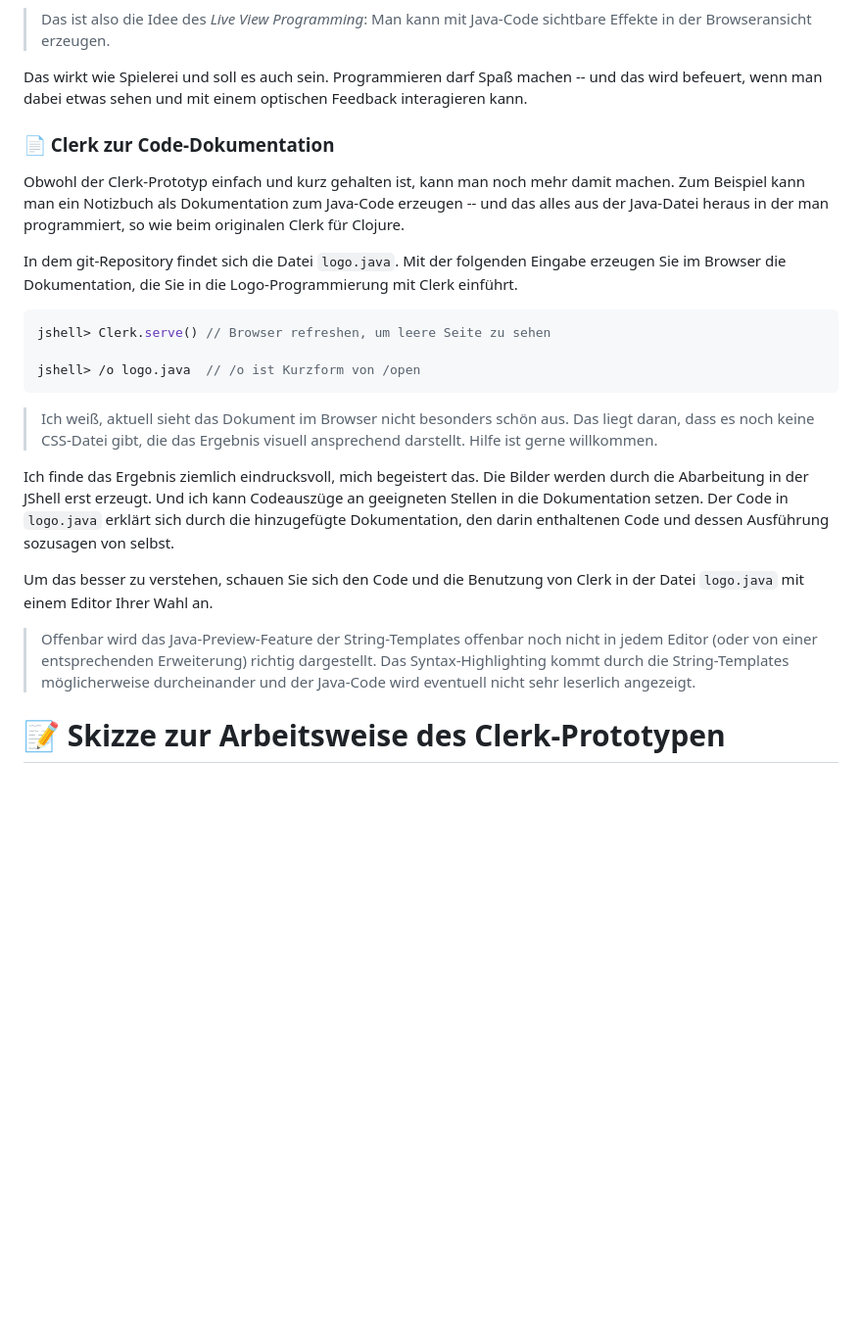
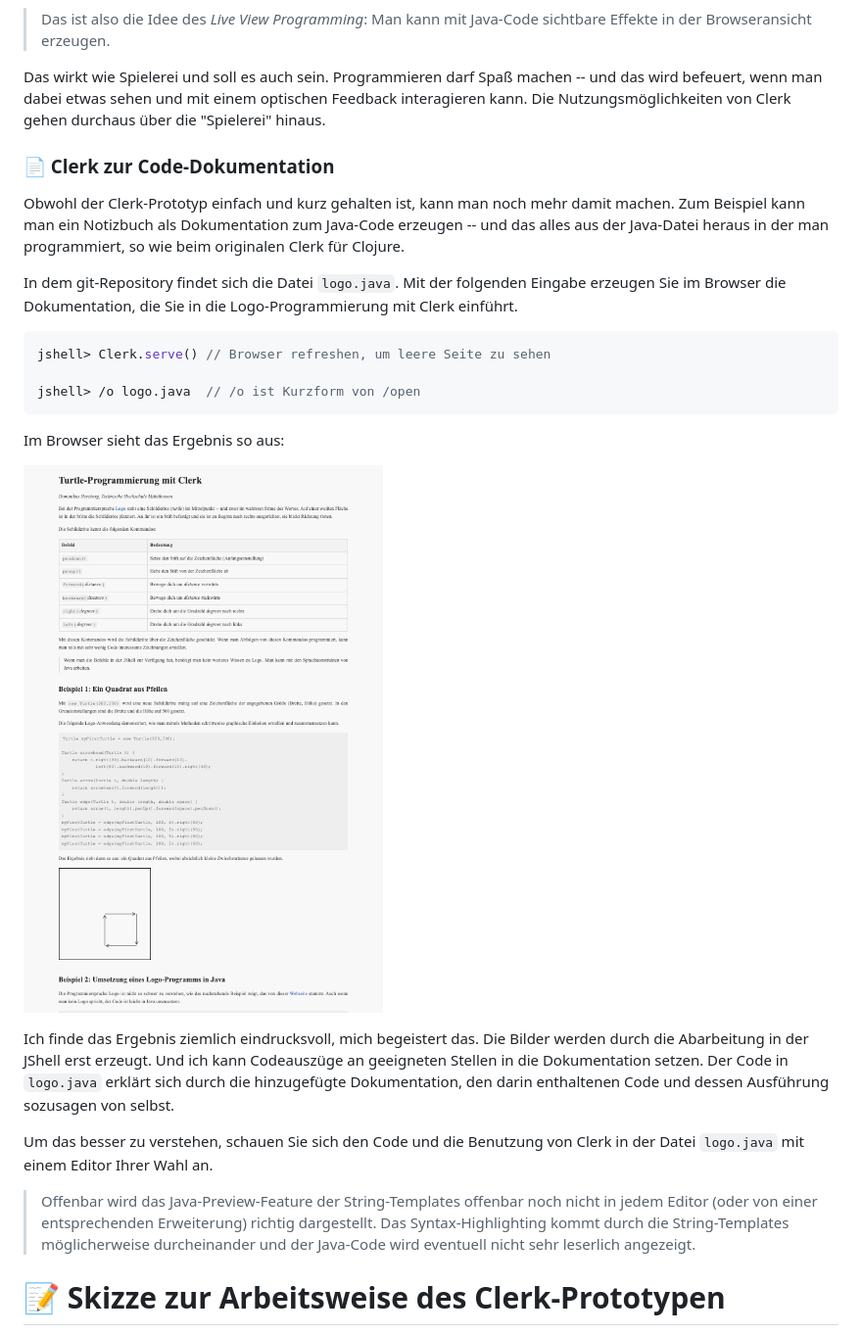
Before and after one commit to denkspuren/LiveViewProgramming, a Markdown page: README.md, the part around the change. Shown: that part at 98% size. Rendered like a GitHub page; pictures changed too: logo.png (added); blank space fills up the shorter version.

Commit message:
Doku mit logo-Screenshot

````diff
--- a/README.md
+++ b/README.md
@@ -81,7 +81,7 @@ Links unten ist nun außerdem ein kantiger "Kreis" zu sehen. 😊
 
 > Das ist also die Idee des _Live View Programming_: Man kann mit Java-Code sichtbare Effekte in der Browseransicht erzeugen.
 
-Das wirkt wie Spielerei und soll es auch sein. Programmieren darf Spaß machen -- und das wird befeuert, wenn man dabei etwas sehen und mit einem optischen Feedback interagieren kann.
+Das wirkt wie Spielerei und soll es auch sein. Programmieren darf Spaß machen -- und das wird befeuert, wenn man dabei etwas sehen und mit einem optischen Feedback interagieren kann. Die Nutzungsmöglichkeiten von Clerk gehen durchaus über die "Spielerei" hinaus.
 
 ### 📄 Clerk zur Code-Dokumentation
 
@@ -95,13 +95,15 @@ jshell> Clerk.serve() // Browser refreshen, um leere Seite zu sehen
 jshell> /o logo.java  // /o ist Kurzform von /open
 ```
 
-> Ich weiß, aktuell sieht das Dokument im Browser nicht besonders schön aus. Das liegt daran, dass es noch keine CSS-Datei gibt, die das Ergebnis visuell ansprechend darstellt. Hilfe ist gerne willkommen.
+Im Browser sieht das Ergebnis so aus:
+
+![Das Ergebnis von `logo.java`](logo.png)
 
 Ich finde das Ergebnis ziemlich eindrucksvoll, mich begeistert das. Die Bilder werden durch die Abarbeitung in der JShell erst erzeugt. Und ich kann Codeauszüge an geeigneten Stellen in die Dokumentation setzen. Der Code in `logo.java` erklärt sich durch die hinzugefügte Dokumentation, den darin enthaltenen Code und dessen Ausführung sozusagen von selbst.
 
 Um das besser zu verstehen, schauen Sie sich den Code und die Benutzung von Clerk in der Datei `logo.java` mit einem Editor Ihrer Wahl an.
 
-> Offenbar wird das Java-Preview-Feature der String-Templates offenbar noch nicht in jedem Editor (oder von einer entsprechenden Erweiterung) richtig dargestellt. Das Syntax-Highlighting kommt durch die String-Templates  möglicherweise durcheinander und der Java-Code wird eventuell nicht sehr leserlich angezeigt.
+> Offenbar wird das Java-Preview-Feature der String-Templates offenbar noch nicht in jedem Editor (oder von einer entsprechenden Erweiterung) richtig dargestellt. Das Syntax-Highlighting kommt durch die String-Templates möglicherweise durcheinander und der Java-Code wird eventuell nicht sehr leserlich angezeigt.
 
 # 📝 Skizze zur Arbeitsweise des Clerk-Prototypen
 
````
